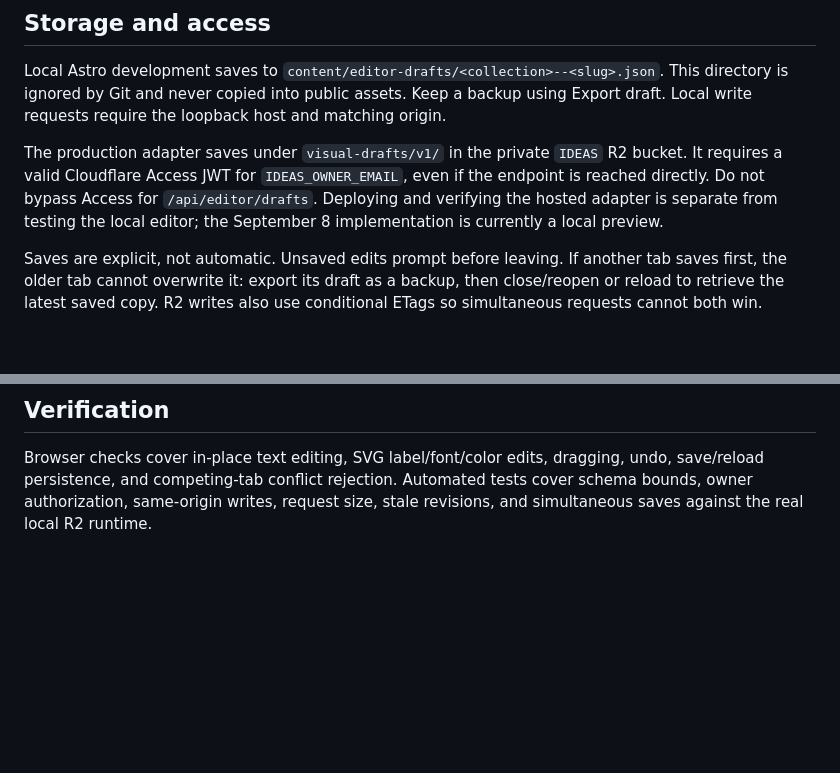
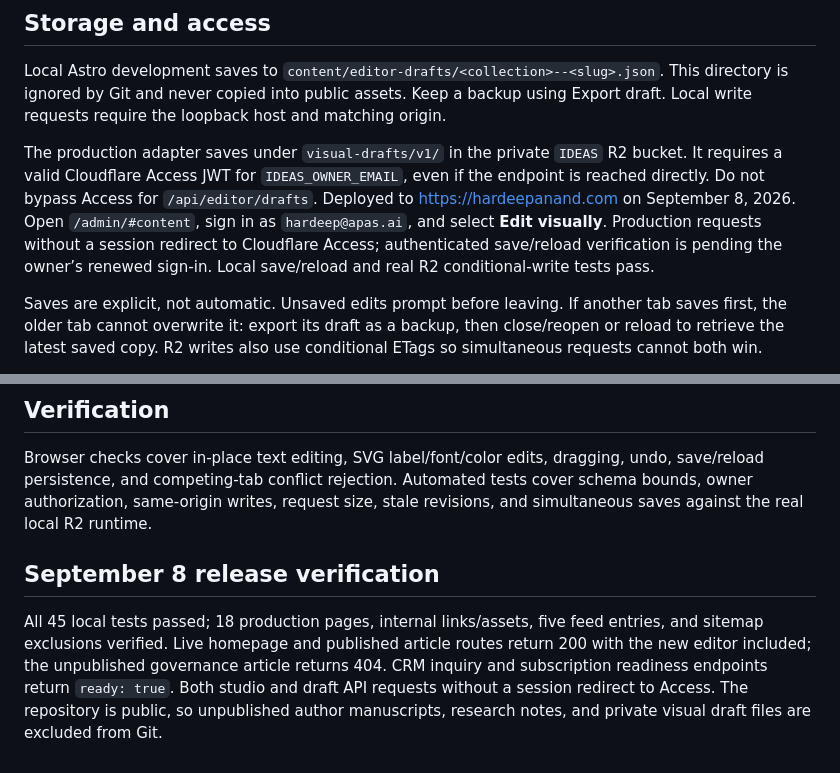
Before and after one commit to hpad66-pixel/hardeepanand-site, a Markdown page: docs/visual-article-editor.md, 2 parts joined by grey strips. Rendered like a GitHub page; blank space fills up the shorter version.

Commit message:
Document live editor access and release verification

```diff
--- a/docs/visual-article-editor.md
+++ b/docs/visual-article-editor.md
@@ -16,7 +16,7 @@ Desktop and phone illustrations may be different SVGs. Editing one does not auto
 
 Local Astro development saves to `content/editor-drafts/<collection>--<slug>.json`. This directory is ignored by Git and never copied into public assets. Keep a backup using Export draft. Local write requests require the loopback host and matching origin.
 
-The production adapter saves under `visual-drafts/v1/` in the private `IDEAS` R2 bucket. It requires a valid Cloudflare Access JWT for `IDEAS_OWNER_EMAIL`, even if the endpoint is reached directly. Do not bypass Access for `/api/editor/drafts`. Deploying and verifying the hosted adapter is separate from testing the local editor; the September 8 implementation is currently a local preview.
+The production adapter saves under `visual-drafts/v1/` in the private `IDEAS` R2 bucket. It requires a valid Cloudflare Access JWT for `IDEAS_OWNER_EMAIL`, even if the endpoint is reached directly. Do not bypass Access for `/api/editor/drafts`. Deployed to https://hardeepanand.com on September 8, 2026. Open `/admin/#content`, sign in as `hardeep@apas.ai`, and select **Edit visually**. Production requests without a session redirect to Cloudflare Access; authenticated save/reload verification is pending the owner’s renewed sign-in. Local save/reload and real R2 conditional-write tests pass.
 
 Saves are explicit, not automatic. Unsaved edits prompt before leaving. If another tab saves first, the older tab cannot overwrite it: export its draft as a backup, then close/reopen or reload to retrieve the latest saved copy. R2 writes also use conditional ETags so simultaneous requests cannot both win.
 
@@ -29,3 +29,7 @@ Save draft does not change public HTML or canonical source. Review the saved dra
 ## Verification
 
 Browser checks cover in-place text editing, SVG label/font/color edits, dragging, undo, save/reload persistence, and competing-tab conflict rejection. Automated tests cover schema bounds, owner authorization, same-origin writes, request size, stale revisions, and simultaneous saves against the real local R2 runtime.
+
+## September 8 release verification
+
+All 45 local tests passed; 18 production pages, internal links/assets, five feed entries, and sitemap exclusions verified. Live homepage and published article routes return 200 with the new editor included; the unpublished governance article returns 404. CRM inquiry and subscription readiness endpoints return `ready: true`. Both studio and draft API requests without a session redirect to Access. The repository is public, so unpublished author manuscripts, research notes, and private visual draft files are excluded from Git.
```
